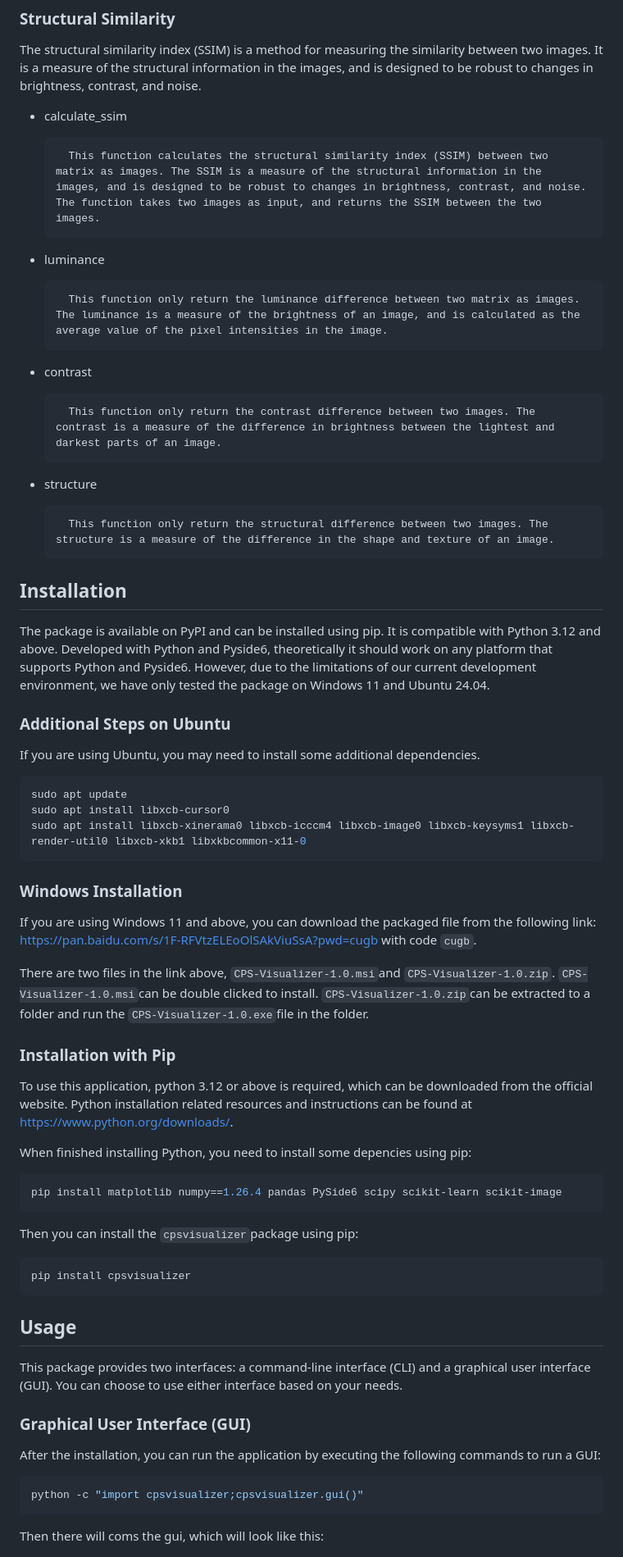
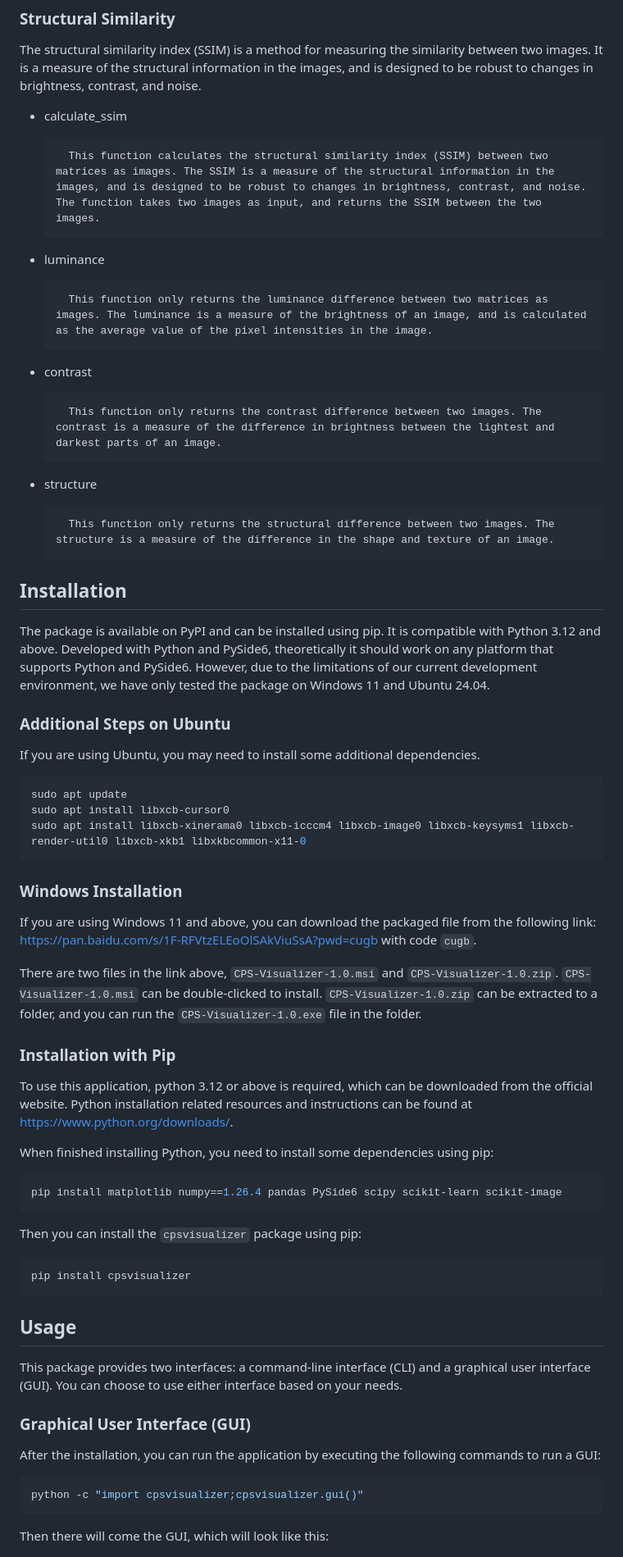
Before and after one commit to GeoPyTool/CPS-Visualizer, a Markdown page: README.md, the part around one of its changes. Shown at 82% size. Rendered like a GitHub page.

````diff
--- a/README.md
+++ b/README.md
@@ -153,32 +153,32 @@ The structural similarity index (SSIM) is a method for measuring the similarity
 
 * calculate_ssim
 
-        This function calculates the structural similarity index (SSIM) between two matrix as images. The SSIM is a measure of the structural information in the images, and is designed to be robust to changes in brightness, contrast, and noise. The function takes two images as input, and returns the SSIM between the two images.
+        This function calculates the structural similarity index (SSIM) between two matrices as images. The SSIM is a measure of the structural information in the images, and is designed to be robust to changes in brightness, contrast, and noise. The function takes two images as input, and returns the SSIM between the two images.
 
 * luminance
 
-        This function only return the luminance difference between two matrix as images. The luminance is a measure of the brightness of an image, and is calculated as the average value of the pixel intensities in the image.
+        This function only returns the luminance difference between two matrices as images. The luminance is a measure of the brightness of an image, and is calculated as the average value of the pixel intensities in the image.
 
 * contrast
 
-        This function only return the contrast difference between two images. The contrast is a measure of the difference in brightness between the lightest and darkest parts of an image.
+        This function only returns the contrast difference between two images. The contrast is a measure of the difference in brightness between the lightest and darkest parts of an image.
 
 * structure
 
-        This function only return the structural difference between two images. The structure is a measure of the difference in the shape and texture of an image.
+        This function only returns the structural difference between two images. The structure is a measure of the difference in the shape and texture of an image.
 
 
 ## Installation
 
 The package is available on PyPI and can be installed using pip. It is compatible with Python 3.12 and above.
-Developed with Python and Pyside6, theoretically it should work on any platform that supports Python and Pyside6.
+Developed with Python and PySide6, theoretically it should work on any platform that supports Python and PySide6.
 However, due to the limitations of our current development environment, we have only tested the package on Windows 11 and Ubuntu 24.04.
 
 ### Additional Steps on Ubuntu
 
 If you are using Ubuntu, you may need to install some additional dependencies.
 
-```Bash
+```bash
 sudo apt update
 sudo apt install libxcb-cursor0
 sudo apt install libxcb-xinerama0 libxcb-icccm4 libxcb-image0 libxcb-keysyms1 libxcb-render-util0 libxcb-xkb1 libxkbcommon-x11-0
@@ -188,23 +188,23 @@ sudo apt install libxcb-xinerama0 libxcb-icccm4 libxcb-image0 libxcb-keysyms1 li
 
 If you are using Windows 11 and above, you can download the packaged file from the following link: [https://pan.baidu.com/s/1F-RFVtzELEoOlSAkViuSsA?pwd=cugb](https://pan.baidu.com/s/1F-RFVtzELEoOlSAkViuSsA?pwd=cugb) with code `cugb`.
 
-There are two files in the link above, `CPS-Visualizer-1.0.msi`and `CPS-Visualizer-1.0.zip`.
-`CPS-Visualizer-1.0.msi`can be double clicked to install.
-`CPS-Visualizer-1.0.zip`can be extracted to a folder and run the `CPS-Visualizer-1.0.exe`file in the folder.
+There are two files in the link above, `CPS-Visualizer-1.0.msi` and `CPS-Visualizer-1.0.zip`.
+`CPS-Visualizer-1.0.msi` can be double-clicked to install.
+`CPS-Visualizer-1.0.zip` can be extracted to a folder, and you can run the `CPS-Visualizer-1.0.exe` file in the folder.
 
 ### Installation with Pip
 
 To use this application, python 3.12 or above is required, which can be downloaded from the official website. Python installation related resources and instructions can be found at https://www.python.org/downloads/.
 
-When finished installing Python, you need to install some depencies using pip:
+When finished installing Python, you need to install some dependencies using pip:
 
-```Bash
+```bash
 pip install matplotlib numpy==1.26.4 pandas PySide6 scipy scikit-learn scikit-image
 ```
 
-Then you can install the `cpsvisualizer`package using pip:
+Then you can install the `cpsvisualizer` package using pip:
 
-```Bash
+```bash
 pip install cpsvisualizer
 ```
 
@@ -219,11 +219,11 @@ You can choose to use either interface based on your needs.
 
 After the installation, you can run the application by executing the following commands to run a GUI:
 
-```Bash
+```bash
 python -c "import cpsvisualizer;cpsvisualizer.gui()"
 ```
 
-Then there will coms the gui, which will look like this:
+Then there will come the GUI, which will look like this:
 
 ![GUI](./images/gui.png)
 
````
Also changed, not shown: other parts of README.md (+21 -21 lines), README_CN.md (added, +307 -0 lines).
